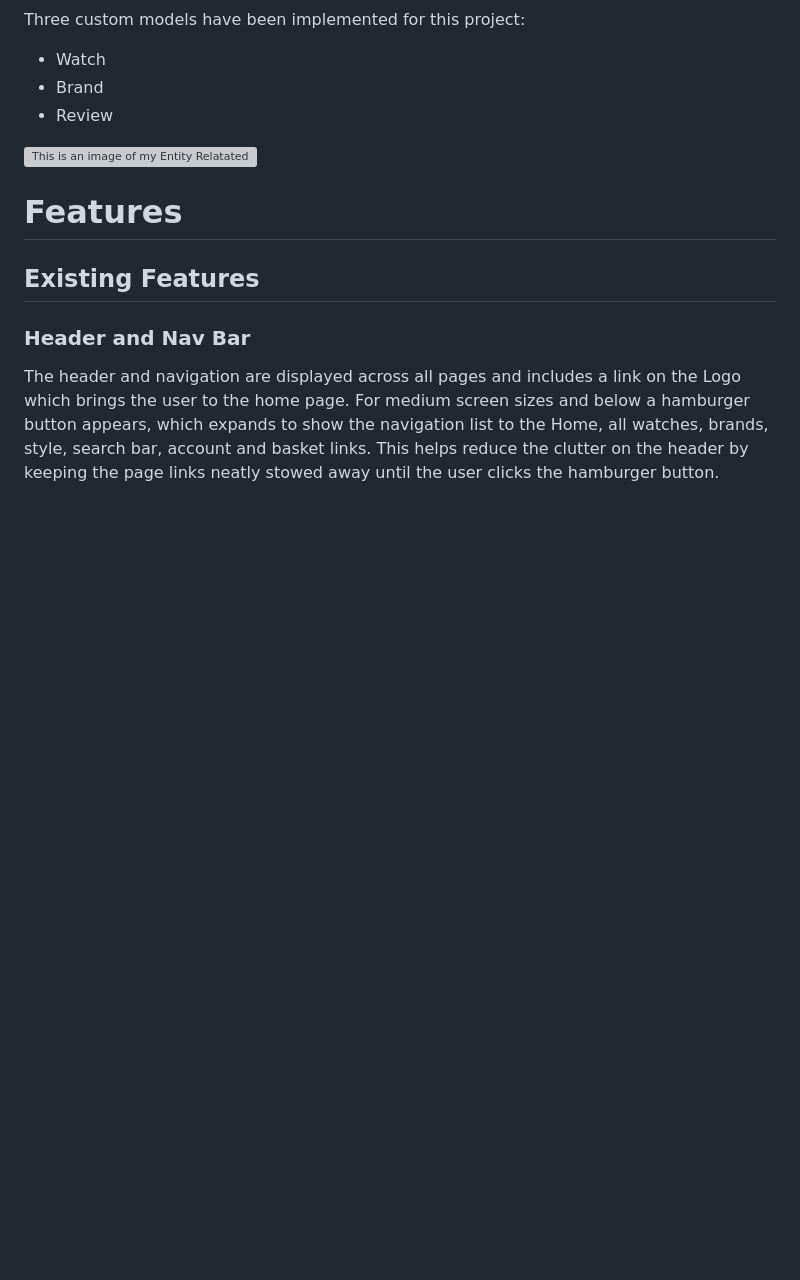
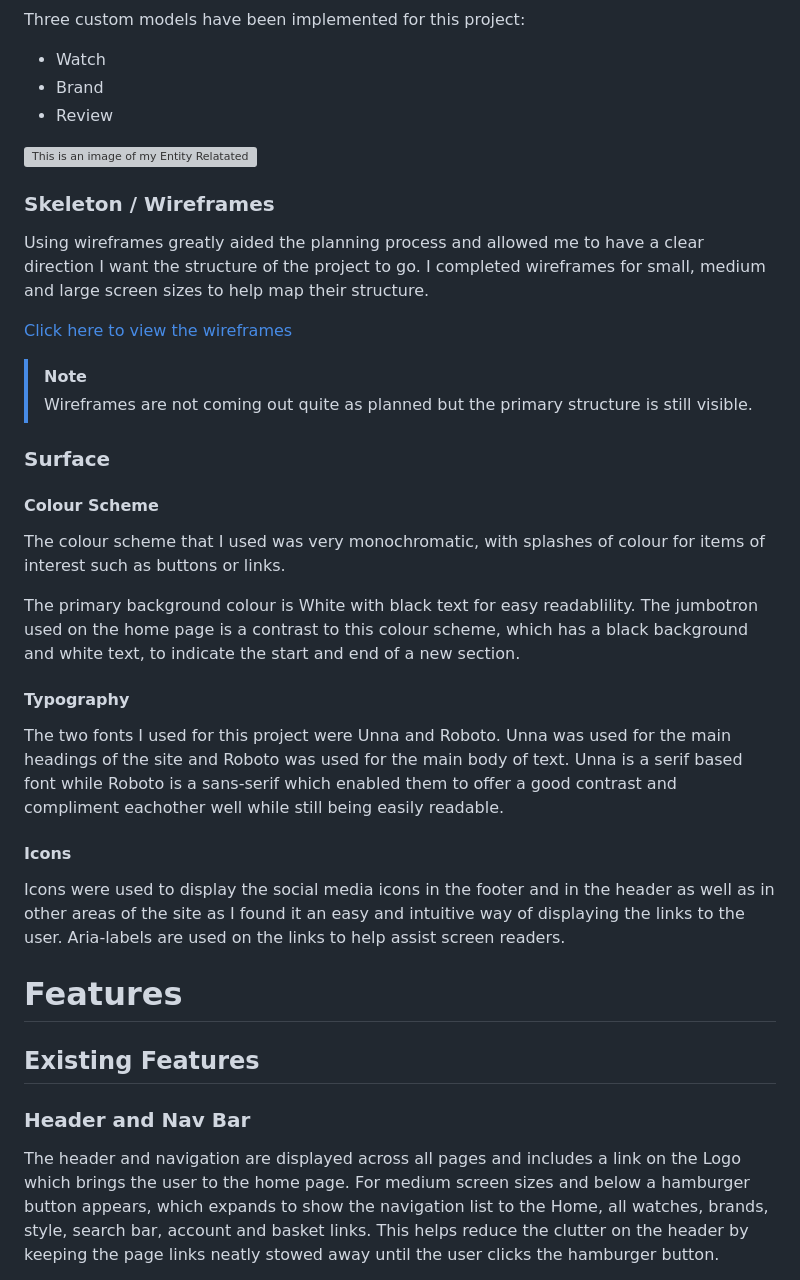
Before and after one commit to hpearson98/fine-dials, a Markdown page: README.md, the part around the change printed below. GitHub-like rendering; blank space fills up the shorter version; grey boxes are pictures that could not be loaded.

```diff
--- a/README.md
+++ b/README.md
@@ -183,6 +183,31 @@ Three custom models have been implemented for this project:
 
 ![This is an image of my Entity Relatated Diagram](readme_images/fine_dials_erd.png)
 
+### Skeleton / Wireframes
+
+Using wireframes greatly aided the planning process and allowed me to have a clear direction I want the structure of the project to go. I completed wireframes for small, medium and large screen sizes to help map their structure.
+
+[Click here to view the wireframes](readme_images/wireframes.pdf)
+
+> [!NOTE]
+> Wireframes are not coming out quite as planned but the primary structure is still visible.
+
+### Surface
+
+#### Colour Scheme
+
+The colour scheme that I used was very monochromatic, with splashes of colour for items of interest such as buttons or links.
+
+The primary background colour is White with black text for easy readablility. The jumbotron used on the home page is a contrast to this colour scheme, which has a black background and white text, to indicate the start and end of a new section.
+
+#### Typography
+
+The two fonts I used for this project were Unna and Roboto. Unna was used for the main headings of the site and Roboto was used for the main body of text. Unna is a serif based font while Roboto is a sans-serif which enabled them to offer a good contrast and compliment eachother well while still being easily readable.
+
+#### Icons
+
+Icons were used to display the social media icons in the footer and in the header as well as in other areas of the site as I found it an easy and intuitive way of displaying the links to the user. Aria-labels are used on the links to help assist screen readers.
+
 # Features
 ## Existing Features
 ### Header and Nav Bar
```
Also changed, not shown: other parts of README.md (+15 -0 lines), readme_images/404page.png (added), 1 other file.
